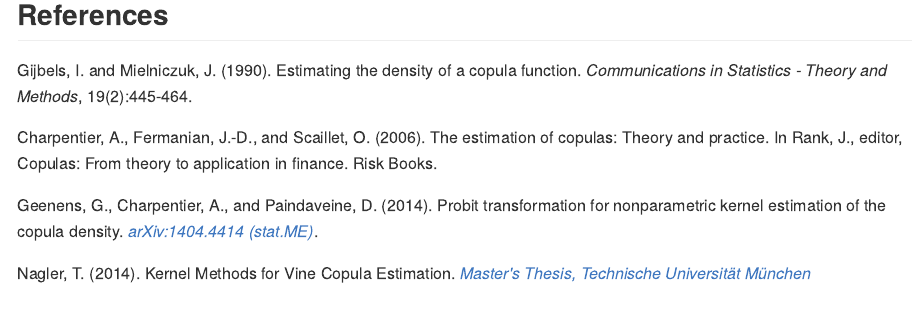
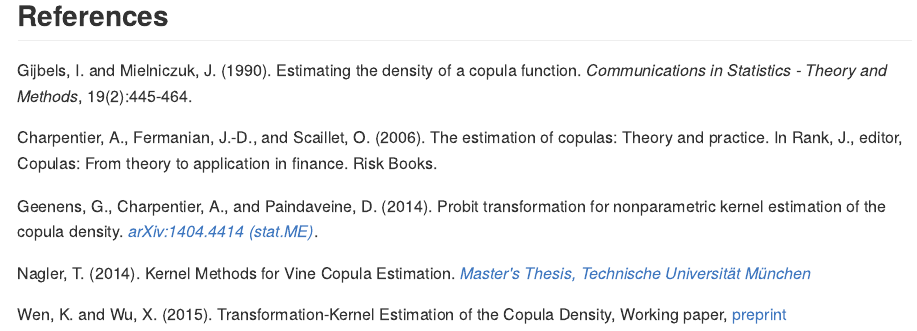
Before and after one commit to tnagler/kdecopula, an R Markdown document (README.Rmd): the page in a window 1100 px wide, from 6010 px down before the commit and from 5990 px down after it, so that both start at the same text. The pictures show the output file README.md that the author committed with the source, drawn offline in the style of GitHub; badge pictures from the web are left out.

Commit message:
Update README
include reference to tapered transformation estimator

```diff
--- a/README.Rmd
+++ b/README.Rmd
@@ -184,3 +184,6 @@ for nonparametric kernel estimation of the copula density.
 
 Nagler, T. (2014). Kernel Methods for Vine Copula Estimation. [*Master's Thesis,
 Technische Universität München*](https://mediatum.ub.tum.de/node?id=1231221)
+
+Wen, K. and Wu, X. (2015). Transformation-Kernel Estimation of the Copula
+Density, Working paper, [preprint](http://agecon2.tamu.edu/people/faculty/wu-ximing/agecon2/public/copula.pdf)
```
Also changed, not shown: README.md.
